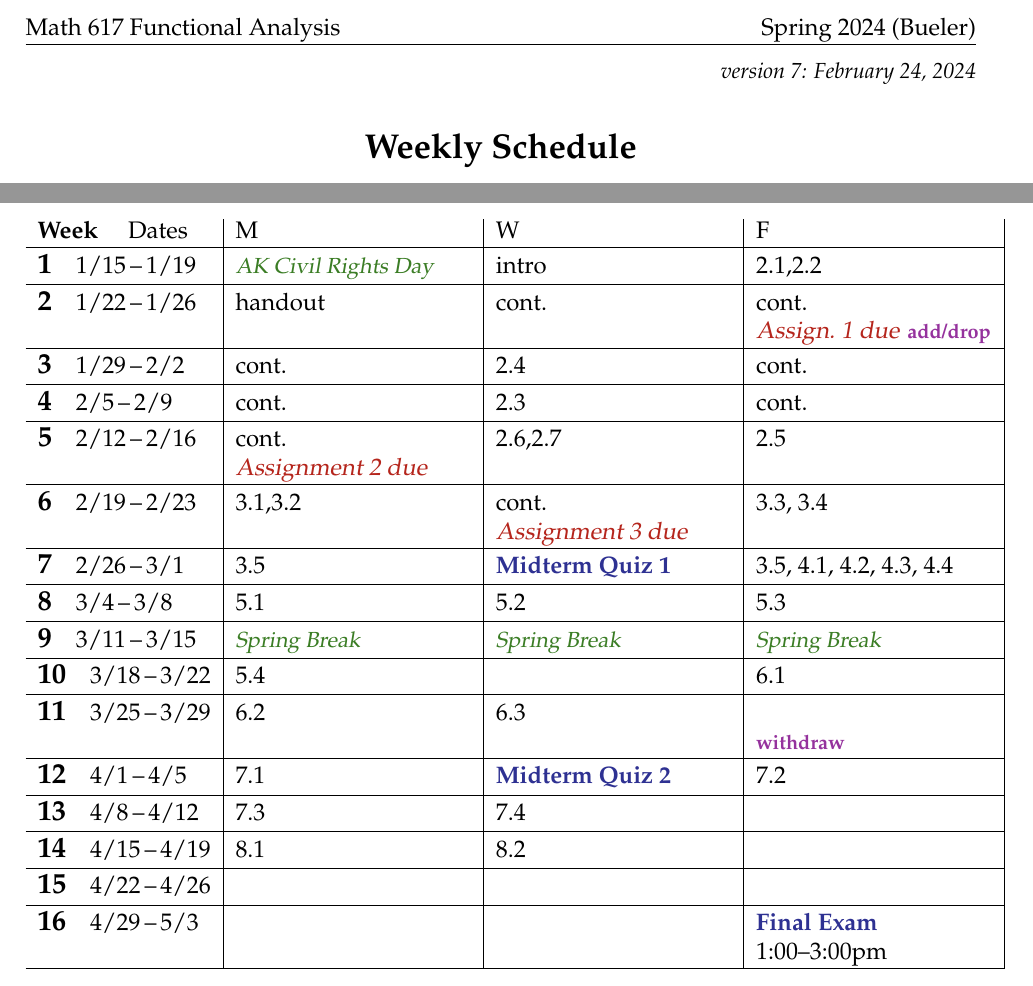
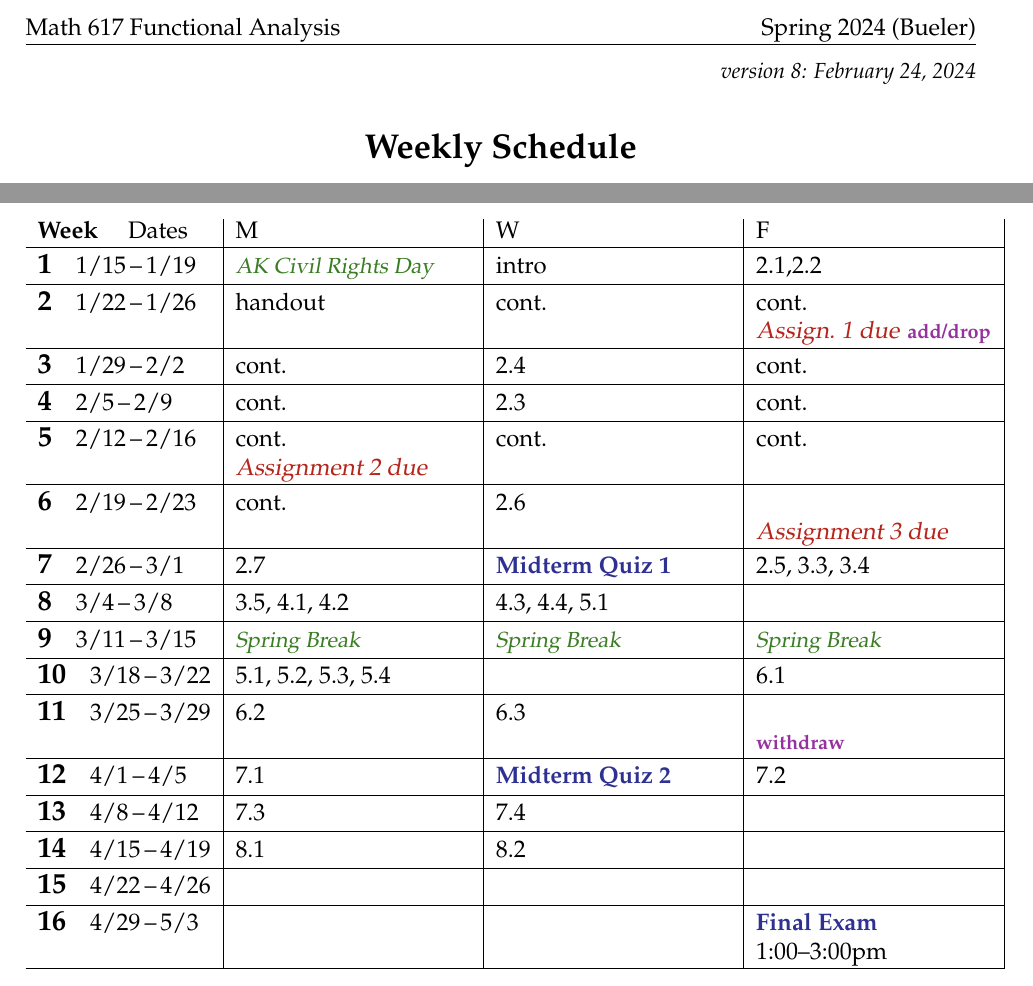
Before and after one commit to bueler/numerical, a LaTeX document (assets/general/S24/schedule.tex): two parts of the page, joined at a grey line, cut so that both start at the same text. Compiled offline with pdfLaTeX.

Commit message:
make the past less delusional ... future still so

```diff
--- a/assets/general/S24/schedule.tex
+++ b/assets/general/S24/schedule.tex
@@ -42,7 +42,7 @@
 
 
 \begin{document}
-\hfill \small \emph{version 7: \today} \normalsize
+\hfill \small \emph{version 8: \today} \normalsize
 
 \bigskip\bigskip
 \centerline{\Large \textbf{Weekly Schedule}}
@@ -69,17 +69,17 @@ The schedule below is subject to changes!  See the public course webpage
 
 \wkday{4}{2/5}{2/9}     & cont. & 2.3 & cont. \\ \hline
 
-\wkday{5}{2/12}{2/16}   & cont. \par \due{Assignment 2 due} & 2.6,2.7 & 2.5 \\ \hline
+\wkday{5}{2/12}{2/16}   & cont. \par \due{Assignment 2 due} & cont. & cont. \\ \hline
 
-\wkday{6}{2/19}{2/23}   & 3.1,3.2 & cont. \par \due{Assignment 3 due} & 3.3, 3.4 \\ \hline
+\wkday{6}{2/19}{2/23}   & cont. & 2.6 & \phantom{x} \par \due{Assignment 3 due} \\ \hline
 
-\wkday{7}{2/26}{3/1}    & 3.5 & \ee{Midterm Quiz 1} & 3.5, 4.1, 4.2, 4.3, 4.4 \\ \hline
+\wkday{7}{2/26}{3/1}    & 2.7 & \ee{Midterm Quiz 1} & 2.5, 3.3, 3.4 \\ \hline
 
-\wkday{8}{3/4}{3/8}     & 5.1 & 5.2 & 5.3 \\ \hline
+\wkday{8}{3/4}{3/8}     & 3.5, 4.1, 4.2 & 4.3, 4.4, 5.1 &  \\ \hline
 
 \wkday{9}{3/11}{3/15}   & \vac{Spring Break} & \vac{Spring Break} & \vac{Spring Break} \\ \hline
 
-\wkday{10}{3/18}{3/22}  & 5.4 &  & 6.1 \\ \hline
+\wkday{10}{3/18}{3/22}  & 5.1, 5.2, 5.3, 5.4 &  & 6.1 \\ \hline
 
 \wkday{11}{3/25}{3/29}  & 6.2 & 6.3 & \phantom{x} \par \dl{withdraw} \\ \hline
 
```
Also changed, not shown: assets/general/S24/schedule.pdf.
